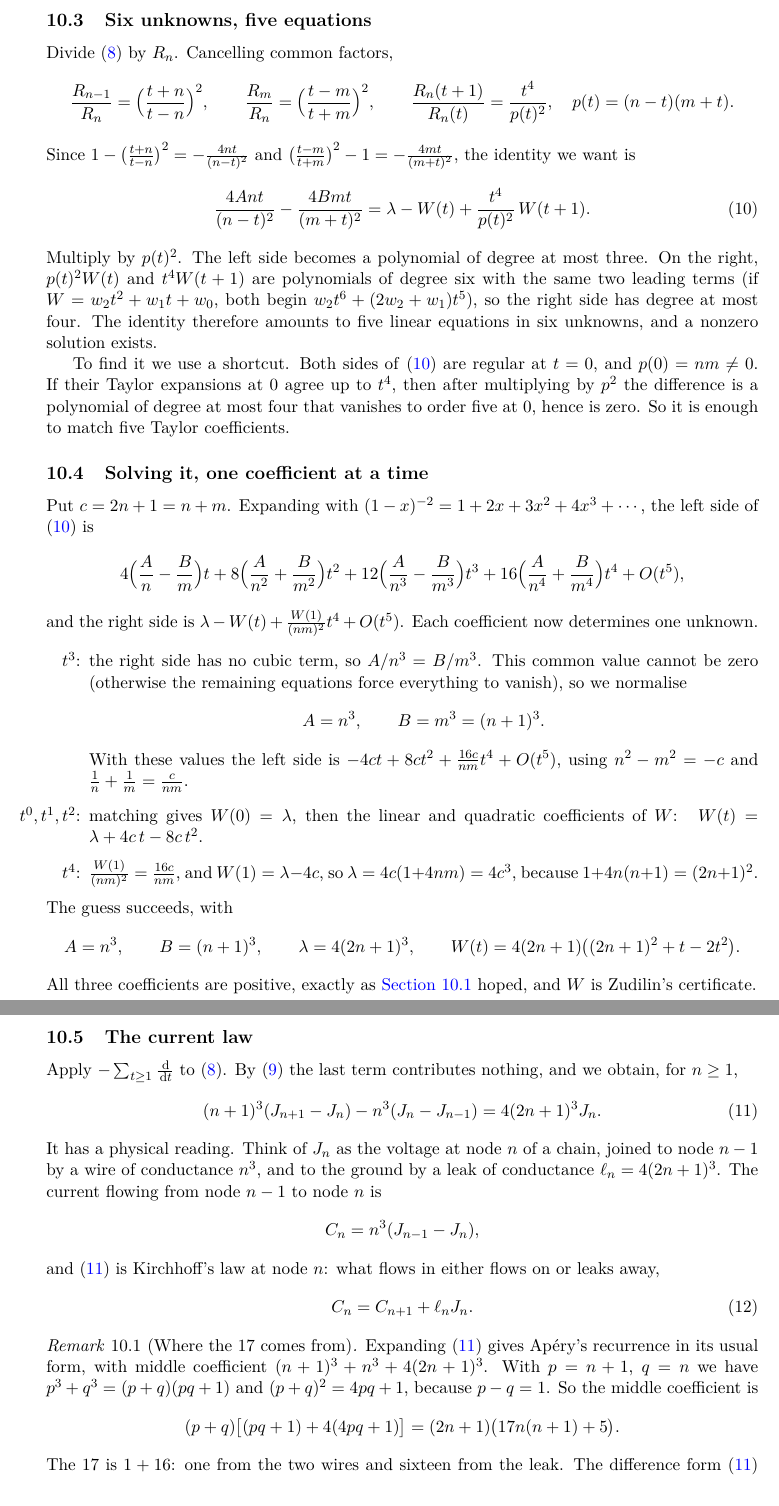
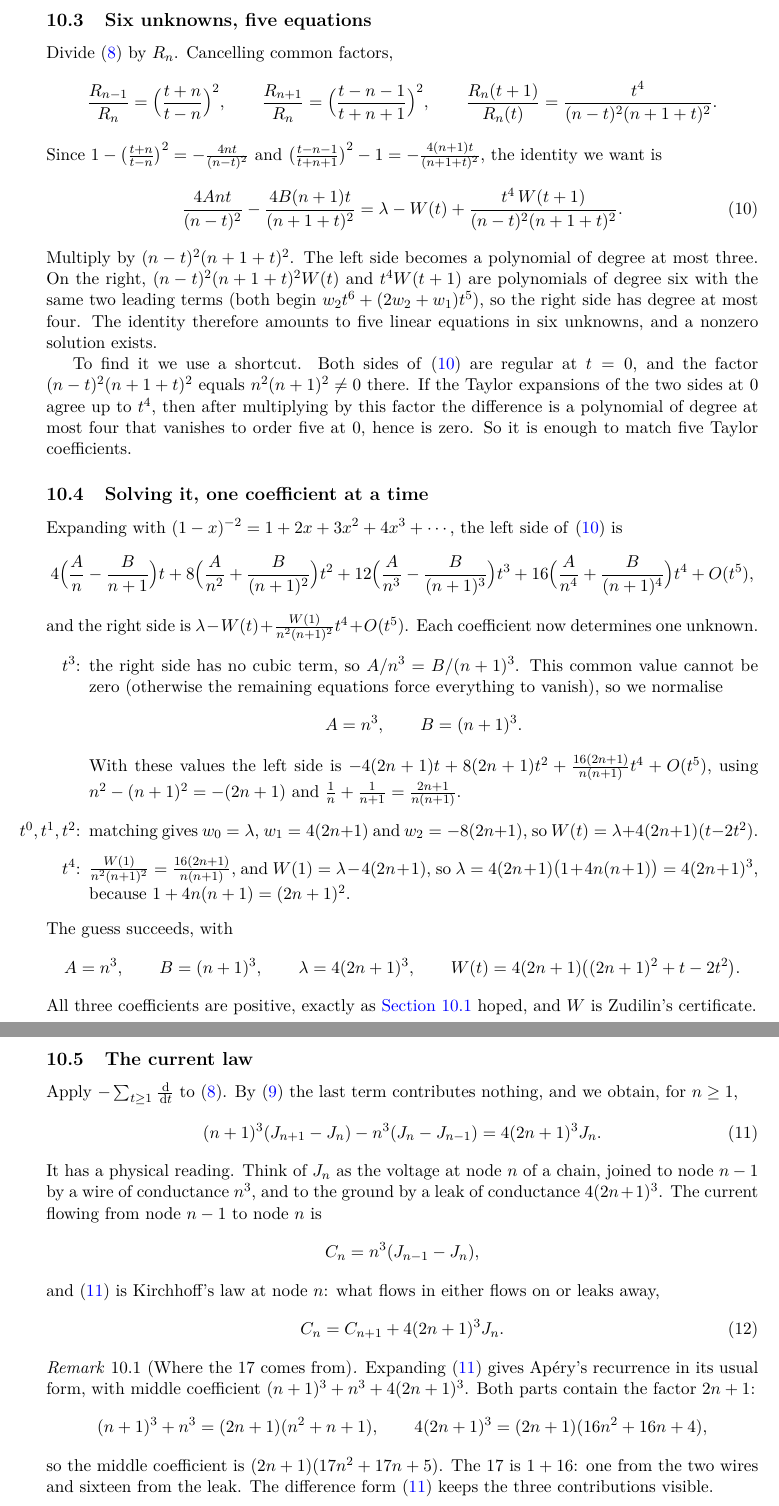
Before and after one commit to BoomydayCoder/Mathathon, a LaTeX paper (paper/paper.tex): two parts of pages 11 and 12 of 14, joined at a grey line, cut so that both start at the same text. Compiled offline with pdfLaTeX.

Commit message:
Paper and slides: write auxiliary quantities out explicitly (n+1, 2n+1, the leak, the Taylor factor)
Co-Authored-By: Claude Opus 5.5 <noreply@anthropic.com>
Claude-Session: https://claude.ai/code/session_013cxN9LXcxF3HiQY1kaWRLw

```diff
--- a/paper/paper.tex
+++ b/paper/paper.tex
@@ -638,45 +637,46 @@ This gives six unknowns: $A$, $B$, $\lambda$ and the three coefficients of $W$.
 Divide \eqref{eq:ansatz} by $R_n$. Cancelling common factors,
 \[
   \frac{R_{n-1}}{R_n}=\Bigl(\frac{t+n}{t-n}\Bigr)^2,\qquad
-  \frac{R_m}{R_n}=\Bigl(\frac{t-m}{t+m}\Bigr)^2,\qquad
-  \frac{R_n(t+1)}{R_n(t)}=\frac{t^4}{p(t)^2},\quad p(t)=(n-t)(m+t).
+  \frac{R_{n+1}}{R_n}=\Bigl(\frac{t-n-1}{t+n+1}\Bigr)^2,\qquad
+  \frac{R_n(t+1)}{R_n(t)}=\frac{t^4}{(n-t)^2(n+1+t)^2}.
 \]
 Since $1-\bigl(\frac{t+n}{t-n}\bigr)^2=-\frac{4nt}{(n-t)^2}$ and
-$\bigl(\frac{t-m}{t+m}\bigr)^2-1=-\frac{4mt}{(m+t)^2}$, the identity we want is
+$\bigl(\frac{t-n-1}{t+n+1}\bigr)^2-1=-\frac{4(n+1)t}{(n+1+t)^2}$, the identity we want is
 \begin{equation}\label{eq:star}
-  \frac{4Ant}{(n-t)^2}-\frac{4Bmt}{(m+t)^2}=\lambda-W(t)+\frac{t^4}{p(t)^2}\,W(t+1).
+  \frac{4Ant}{(n-t)^2}-\frac{4B(n+1)t}{(n+1+t)^2}=\lambda-W(t)+\frac{t^4\,W(t+1)}{(n-t)^2(n+1+t)^2}.
 \end{equation}
-Multiply by $p(t)^2$. The left side becomes a polynomial of degree at most three. On the right,
-$p(t)^2W(t)$ and $t^4W(t+1)$ are polynomials of degree six with the same two leading terms (if
-$W=w_2t^2+w_1t+w_0$, both begin $w_2t^6+(2w_2+w_1)t^5$), so the right side has degree at most four.
+Multiply by $(n-t)^2(n+1+t)^2$. The left side becomes a polynomial of degree at most three. On the
+right, $(n-t)^2(n+1+t)^2W(t)$ and $t^4W(t+1)$ are polynomials of degree six with the same two
+leading terms (both begin $w_2t^6+(2w_2+w_1)t^5$), so the right side has degree at most four.
 The identity therefore amounts to five linear equations in six unknowns, and a nonzero solution
 exists.
 
-To find it we use a shortcut. Both sides of \eqref{eq:star} are regular at $t=0$, and $p(0)=nm\ne0$.
-If their Taylor expansions at $0$ agree up to $t^4$, then after multiplying by $p^2$ the difference
-is a polynomial of degree at most four that vanishes to order five at $0$, hence is zero. So it is
-enough to match five Taylor coefficients.
+To find it we use a shortcut. Both sides of \eqref{eq:star} are regular at $t=0$, and the factor
+$(n-t)^2(n+1+t)^2$ equals $n^2(n+1)^2\ne0$ there. If the Taylor expansions of the two sides at $0$
+agree up to $t^4$, then after multiplying by this factor the difference is a polynomial of degree
+at most four that vanishes to order five at $0$, hence is zero. So it is enough to match five
+Taylor coefficients.
 
 \subsection{Solving it, one coefficient at a time}
 
-Put $c=2n+1=n+m$. Expanding with $(1-x)^{-2}=1+2x+3x^2+4x^3+\cdots$, the left side of
-\eqref{eq:star} is
+Expanding with $(1-x)^{-2}=1+2x+3x^2+4x^3+\cdots$, the left side of \eqref{eq:star} is
 \[
-  4\Bigl(\frac An-\frac Bm\Bigr)t+8\Bigl(\frac A{n^2}+\frac B{m^2}\Bigr)t^2
-  +12\Bigl(\frac A{n^3}-\frac B{m^3}\Bigr)t^3+16\Bigl(\frac A{n^4}+\frac B{m^4}\Bigr)t^4+O(t^5),
+  4\Bigl(\frac An-\frac B{n+1}\Bigr)t+8\Bigl(\frac A{n^2}+\frac B{(n+1)^2}\Bigr)t^2
+  +12\Bigl(\frac A{n^3}-\frac B{(n+1)^3}\Bigr)t^3+16\Bigl(\frac A{n^4}+\frac B{(n+1)^4}\Bigr)t^4+O(t^5),
 \]
-and the right side is $\lambda-W(t)+\frac{W(1)}{(nm)^2}t^4+O(t^5)$. Each coefficient now
+and the right side is $\lambda-W(t)+\frac{W(1)}{n^2(n+1)^2}t^4+O(t^5)$. Each coefficient now
 determines one unknown.
 \begin{itemize}
-  \item[$t^3$:] the right side has no cubic term, so $A/n^3=B/m^3$. This common value cannot be
-    zero (otherwise the remaining equations force everything to vanish), so we normalise
-    \[A=n^3,\qquad B=m^3=(n+1)^3.\]
-    With these values the left side is $-4ct+8ct^2+\frac{16c}{nm}t^4+O(t^5)$, using
-    $n^2-m^2=-c$ and $\frac1n+\frac1m=\frac c{nm}$.
-  \item[$t^0,t^1,t^2$:] matching gives $W(0)=\lambda$, then the linear and quadratic
-    coefficients of $W$: \ $W(t)=\lambda+4c\,t-8c\,t^2$.
-  \item[$t^4$:] $\frac{W(1)}{(nm)^2}=\frac{16c}{nm}$, and $W(1)=\lambda-4c$, so
-    $\lambda=4c(1+4nm)=4c^3$, because $1+4n(n+1)=(2n+1)^2$.
+  \item[$t^3$:] the right side has no cubic term, so $A/n^3=B/(n+1)^3$. This common value cannot
+    be zero (otherwise the remaining equations force everything to vanish), so we normalise
+    \[A=n^3,\qquad B=(n+1)^3.\]
+    With these values the left side is
+    $-4(2n+1)t+8(2n+1)t^2+\frac{16(2n+1)}{n(n+1)}t^4+O(t^5)$, using $n^2-(n+1)^2=-(2n+1)$ and
+    $\frac1n+\frac1{n+1}=\frac{2n+1}{n(n+1)}$.
+  \item[$t^0,t^1,t^2$:] matching gives $w_0=\lambda$, $w_1=4(2n+1)$ and $w_2=-8(2n+1)$, so
+    $W(t)=\lambda+4(2n+1)(t-2t^2)$.
+  \item[$t^4$:] $\frac{W(1)}{n^2(n+1)^2}=\frac{16(2n+1)}{n(n+1)}$, and $W(1)=\lambda-4(2n+1)$, so
+    $\lambda=4(2n+1)\bigl(1+4n(n+1)\bigr)=4(2n+1)^3$, because $1+4n(n+1)=(2n+1)^2$.
 \end{itemize}
 The guess succeeds, with
 \[
@@ -694,22 +694,22 @@ contributes nothing, and we obtain, for $n\ge1$,
 \end{equation}
 It has a physical reading. Think of $J_n$ as the voltage at node $n$ of a chain, joined to node
 $n-1$ by a wire of conductance $n^3$, and to the ground by a leak of conductance
-$\ell_n=4(2n+1)^3$. The current flowing from node $n-1$ to node $n$ is
+$4(2n+1)^3$. The current flowing from node $n-1$ to node $n$ is
 \[
   C_n=n^3(J_{n-1}-J_n),
 \]
 and \eqref{eq:rec} is Kirchhoff's law at node $n$: what flows in either flows on or leaks away,
 \begin{equation}\label{eq:kirchhoff}
-  C_n=C_{n+1}+\ell_nJ_n .
+  C_n=C_{n+1}+4(2n+1)^3J_n .
 \end{equation}
 
 \begin{remark}[Where the $17$ comes from]
 Expanding \eqref{eq:rec} gives Ap\'ery's recurrence in its usual form, with middle coefficient
-$(n+1)^3+n^3+4(2n+1)^3$. With $p=n+1$, $q=n$ we have $p^3+q^3=(p+q)(pq+1)$ and
-$(p+q)^2=4pq+1$, because $p-q=1$. So the middle coefficient is
+$(n+1)^3+n^3+4(2n+1)^3$. Both parts contain the factor $2n+1$:
 \[
-  (p+q)\bigl[(pq+1)+4(4pq+1)\bigr]=(2n+1)\bigl(17n(n+1)+5\bigr).
+  (n+1)^3+n^3=(2n+1)(n^2+n+1),\qquad 4(2n+1)^3=(2n+1)(16n^2+16n+4),
 \]
+so the middle coefficient is $(2n+1)(17n^2+17n+5)$.
 The $17$ is $1+16$: one from the two wires and sixteen from the leak. The difference form
 \eqref{eq:rec} keeps the three contributions visible.
 \end{remark}
```
Also changed, not shown: presentation/slides.tex (+25 -24 lines), paper/paper.tex (33 more changed lines).
